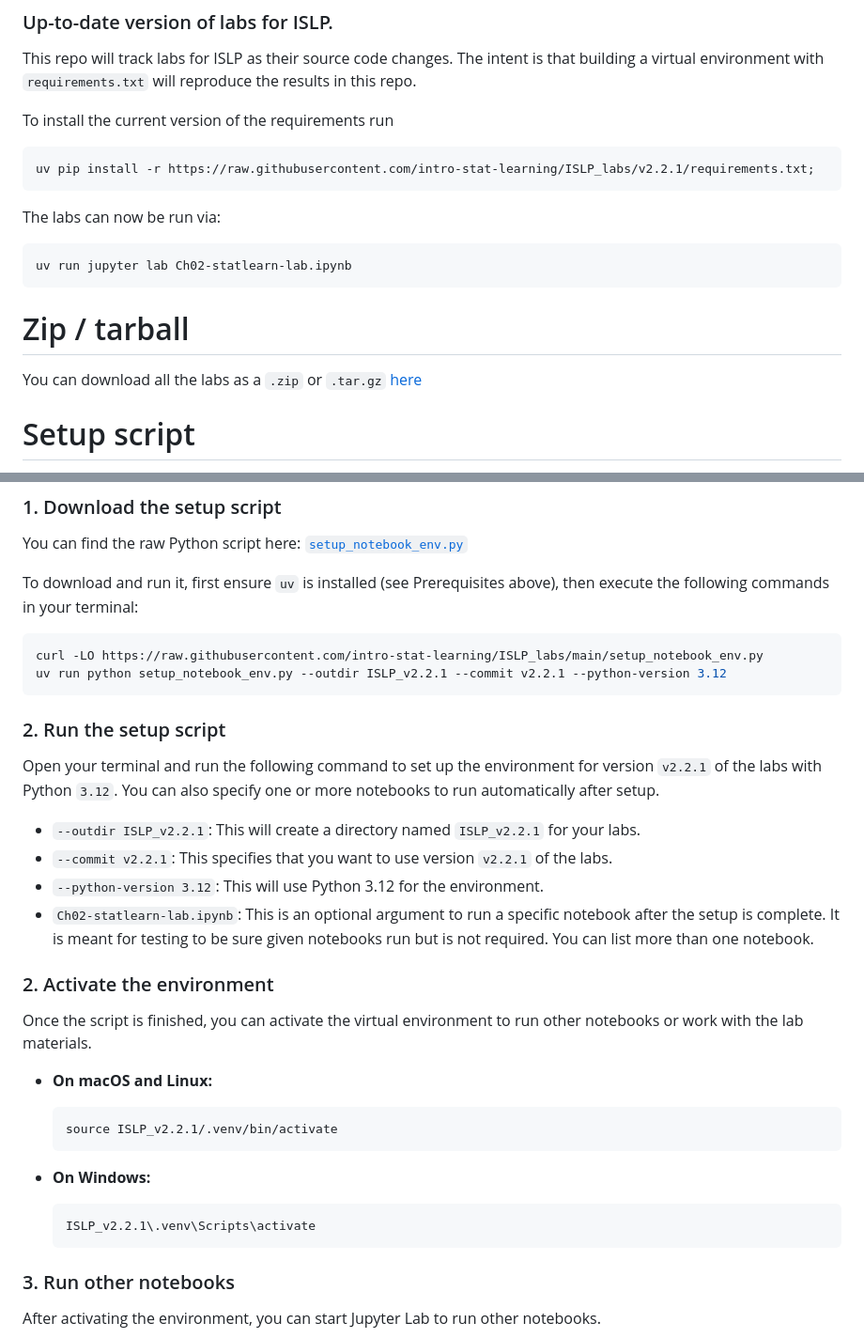
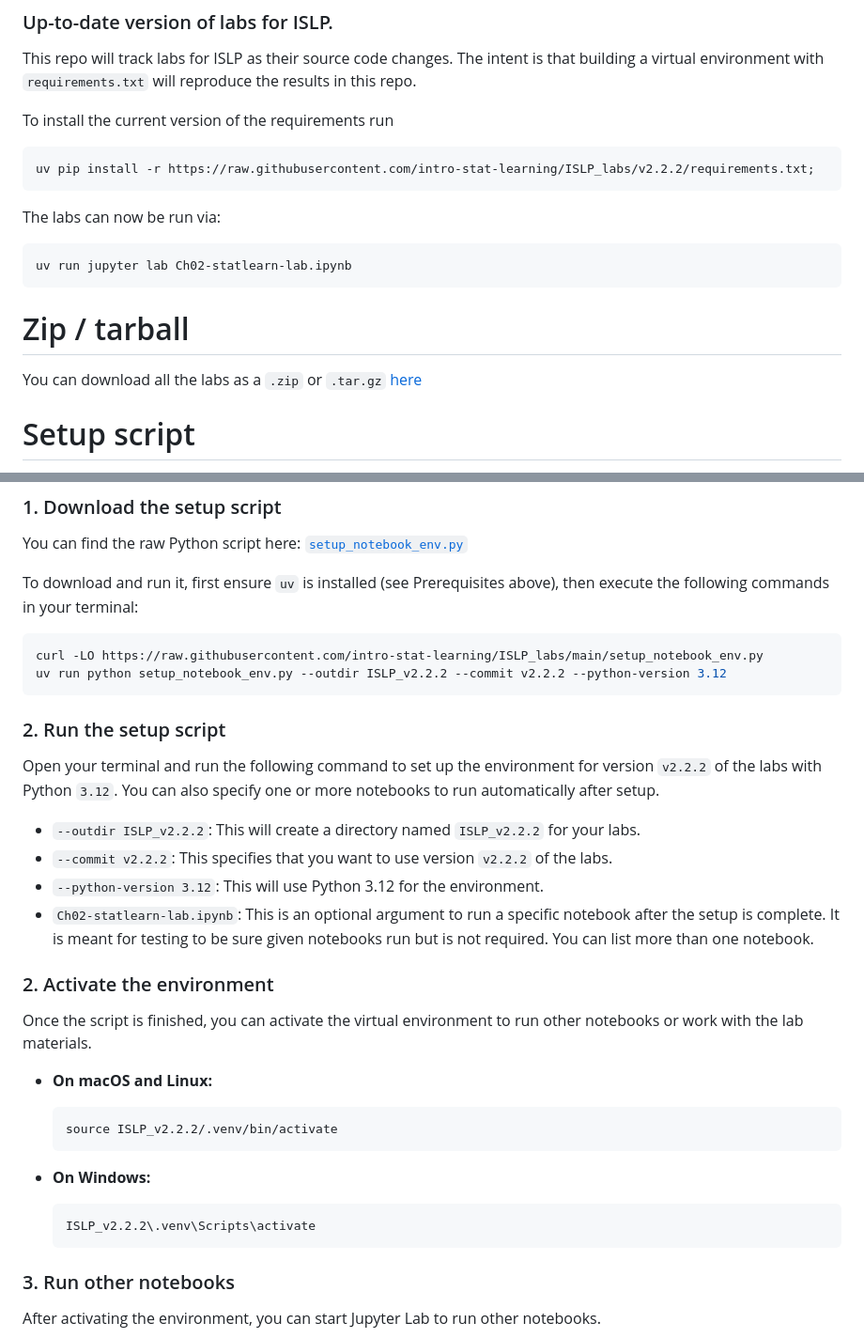
Before and after one commit to intro-stat-learning/ISLP_labs, a Markdown page: README.md, 2 parts joined by grey strips. Shown at 94% size. GitHub-like rendering.

Commit message:
increment ISLP_labs version for docs

````diff
--- a/README.md
+++ b/README.md
@@ -34,7 +34,7 @@ intent is that building a virtual environment with
 To install the current version of the requirements run
 
 ```
-uv pip install -r https://raw.githubusercontent.com/intro-stat-learning/ISLP_labs/v2.2.1/requirements.txt;
+uv pip install -r https://raw.githubusercontent.com/intro-stat-learning/ISLP_labs/v2.2.2/requirements.txt;
 ```
 
 The labs can now be run via:
@@ -83,15 +83,15 @@ To download and run it, first ensure `uv` is installed (see Prerequisites above)
 
 ```bash
 curl -LO https://raw.githubusercontent.com/intro-stat-learning/ISLP_labs/main/setup_notebook_env.py
-uv run python setup_notebook_env.py --outdir ISLP_v2.2.1 --commit v2.2.1 --python-version 3.12
+uv run python setup_notebook_env.py --outdir ISLP_v2.2.2 --commit v2.2.2 --python-version 3.12
 ```
 
 ### 2. Run the setup script
 
-Open your terminal and run the following command to set up the environment for version `v2.2.1` of the labs with Python `3.12`. You can also specify one or more notebooks to run automatically after setup.
+Open your terminal and run the following command to set up the environment for version `v2.2.2` of the labs with Python `3.12`. You can also specify one or more notebooks to run automatically after setup.
 
-*   `--outdir ISLP_v2.2.1`: This will create a directory named `ISLP_v2.2.1` for your labs.
-*   `--commit v2.2.1`: This specifies that you want to use version `v2.2.1` of the labs.
+*   `--outdir ISLP_v2.2.2`: This will create a directory named `ISLP_v2.2.2` for your labs.
+*   `--commit v2.2.2`: This specifies that you want to use version `v2.2.2` of the labs.
 *   `--python-version 3.12`: This will use Python 3.12 for the environment.
 *   `Ch02-statlearn-lab.ipynb`: This is an optional argument to run a specific notebook after the setup is complete. It is meant for testing to be sure given notebooks run but is not required. You can list more than one notebook.
 
@@ -101,12 +101,12 @@ Once the script is finished, you can activate the virtual environment to run oth
 
 *   **On macOS and Linux:**
     ```bash
-    source ISLP_v2.2.1/.venv/bin/activate
+    source ISLP_v2.2.2/.venv/bin/activate
     ```
 
 *   **On Windows:**
     ```bash
-    ISLP_v2.2.1\.venv\Scripts\activate
+    ISLP_v2.2.2\.venv\Scripts\activate
     ```
 
 ### 3. Run other notebooks
````
Also changed, not shown: other parts of README.md (+1 -1 lines).
